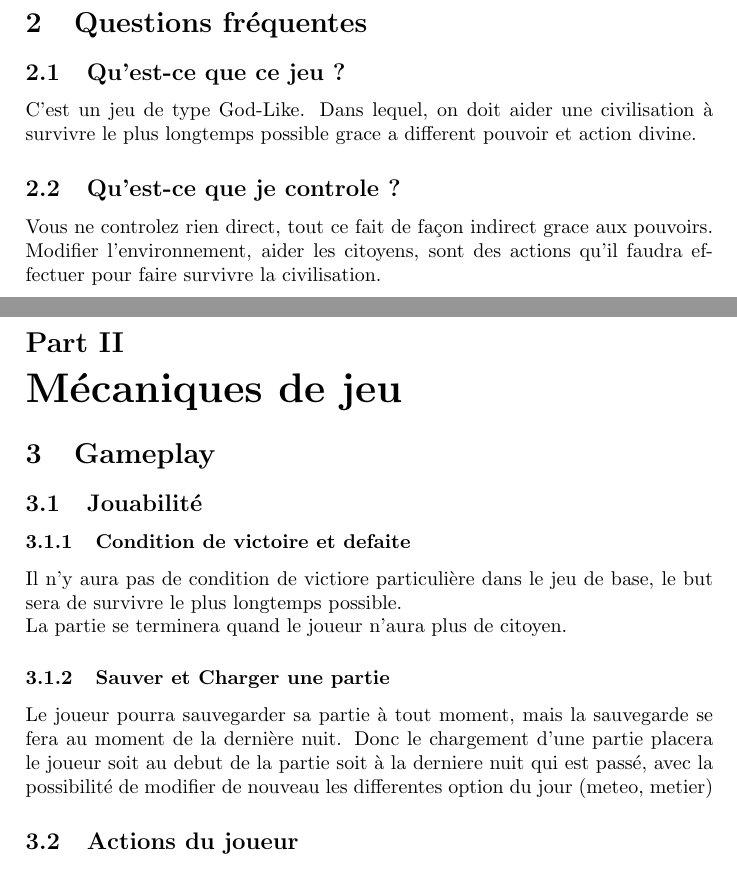
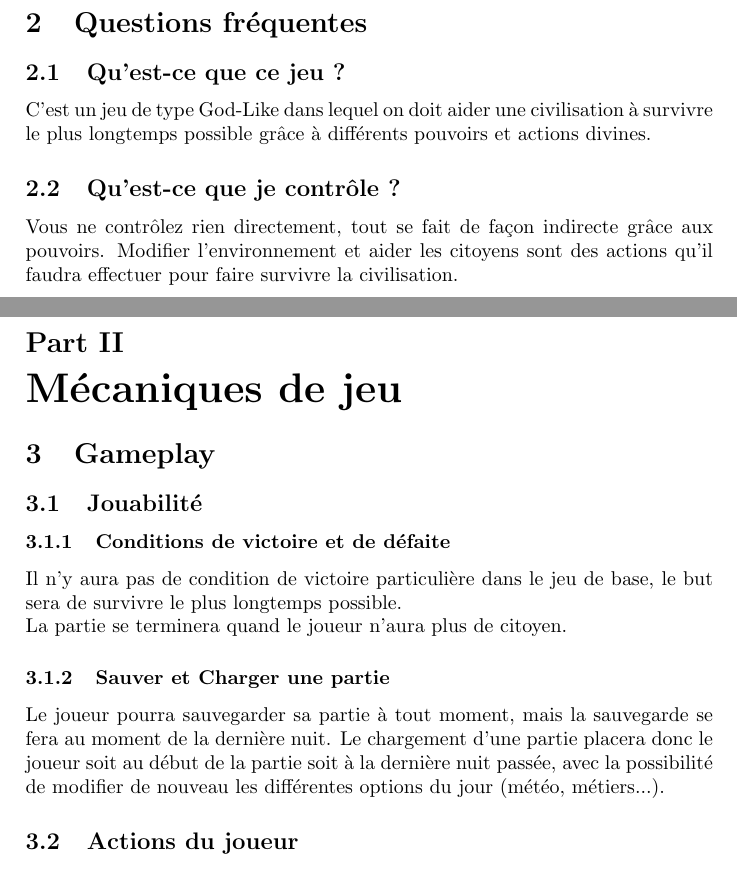
Before and after one commit to Incidence/Incidence, a LaTeX document (Documentation/Cahier des charges - GDD.tex): two parts of pages 4 and 5 of 13, joined at a grey line, cut so that both start at the same text. Compiled offline with pdfLaTeX.

Commit message:
Correction_GDD

```diff
--- a/Documentation/Cahier des charges - GDD.tex
+++ b/Documentation/Cahier des charges - GDD.tex
@@ -25,11 +25,11 @@
     \section{Questions fréquentes}
 		\subsection{Qu'est-ce que ce jeu ?}
 
-			C'est un jeu de type God-Like. Dans lequel, on doit aider une civilisation à survivre le plus longtemps possible grace a different pouvoir et action divine.
+			C'est un jeu de type God-Like dans lequel on doit aider une civilisation à survivre le plus longtemps possible grâce à différents pouvoirs et actions divines.
 
-		\subsection{Qu'est-ce que je controle ?}
+		\subsection{Qu'est-ce que je contrôle ?}
 
-			Vous ne controlez rien direct, tout ce fait de façon indirect grace aux pouvoirs. Modifier l'environnement, aider les citoyens, sont des actions qu'il faudra effectuer pour faire survivre la civilisation.
+			Vous ne contrôlez rien directement, tout se fait de façon indirecte grâce aux pouvoirs. Modifier l'environnement et aider les citoyens sont des actions qu'il faudra effectuer pour faire survivre la civilisation.
 
 %------------------------------------------------------------------------------------
 
@@ -37,12 +37,12 @@
   \part{Mécaniques de jeu}
     \section{Gameplay}
       \subsection{Jouabilité}
-		\subsubsection{Condition de victoire et defaite}
-			Il n'y aura pas de condition de victiore particulière dans le jeu de base, le but sera de survivre le plus longtemps possible.\\
+		\subsubsection{Conditions de victoire et de défaite}
+			Il n'y aura pas de condition de victoire particulière dans le jeu de base, le but sera de survivre le plus longtemps possible.\\
 			La partie se terminera quand le joueur n'aura plus de citoyen.
 		\subsubsection{Sauver et Charger une partie}
 			Le joueur pourra sauvegarder sa partie à tout moment, mais la sauvegarde se fera au moment de la dernière nuit.
-			Donc le chargement d'une partie placera le joueur soit au debut de la partie soit à la derniere nuit qui est passé, avec la possibilité de modifier de nouveau les differentes option du jour (meteo, metier)
+			Le chargement d'une partie placera donc le joueur soit au début de la partie soit à la dernière nuit passée, avec la possibilité de modifier de nouveau les différentes options du jour (météo, métiers...).
 
 %Multijoueur ? Mods ?
 %Différent modes de jeu ?
```
Also changed, not shown: Documentation/Cahier des charges - TDD.tex (+2 -0 lines), Documentation/Cahier des charges - GDD.pdf, Documentation/Cahier des charges - TDD.pdf, Documentation/Cahier des charges - GDD.tex (15 more changed lines), 1 other file.
